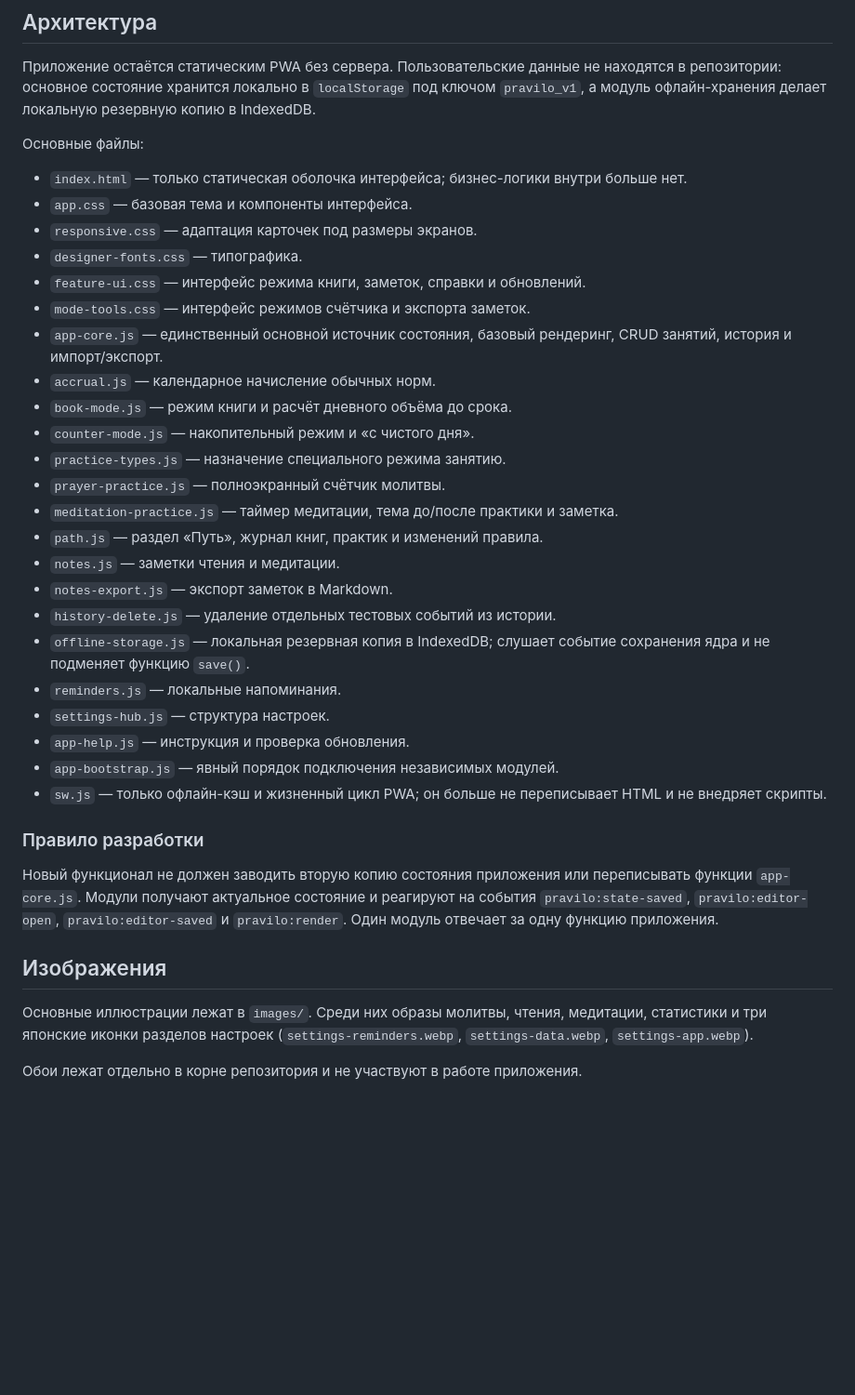
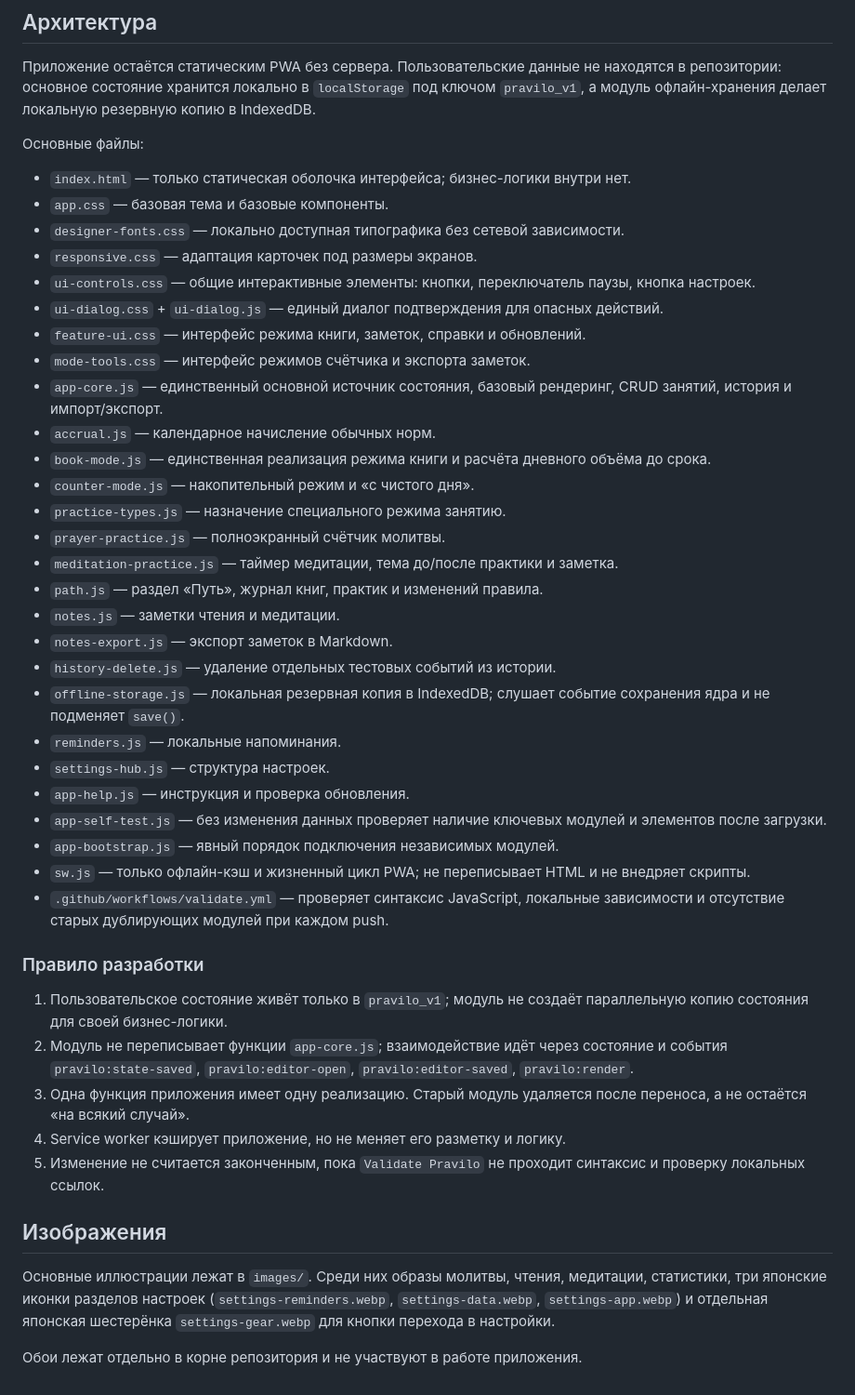
Before and after one commit to alexeyvozniak/moi-normy, a Markdown page: README.md, the part around the change. Shown at 93% size. GitHub-like rendering; blank space fills up the shorter version.

Commit message:
Document UI foundation and validation rules

```diff
--- a/README.md
+++ b/README.md
@@ -8,15 +8,17 @@
 
 Основные файлы:
 
-- `index.html` — только статическая оболочка интерфейса; бизнес-логики внутри больше нет.
-- `app.css` — базовая тема и компоненты интерфейса.
+- `index.html` — только статическая оболочка интерфейса; бизнес-логики внутри нет.
+- `app.css` — базовая тема и базовые компоненты.
+- `designer-fonts.css` — локально доступная типографика без сетевой зависимости.
 - `responsive.css` — адаптация карточек под размеры экранов.
-- `designer-fonts.css` — типографика.
+- `ui-controls.css` — общие интерактивные элементы: кнопки, переключатель паузы, кнопка настроек.
+- `ui-dialog.css` + `ui-dialog.js` — единый диалог подтверждения для опасных действий.
 - `feature-ui.css` — интерфейс режима книги, заметок, справки и обновлений.
 - `mode-tools.css` — интерфейс режимов счётчика и экспорта заметок.
 - `app-core.js` — единственный основной источник состояния, базовый рендеринг, CRUD занятий, история и импорт/экспорт.
 - `accrual.js` — календарное начисление обычных норм.
-- `book-mode.js` — режим книги и расчёт дневного объёма до срока.
+- `book-mode.js` — единственная реализация режима книги и расчёта дневного объёма до срока.
 - `counter-mode.js` — накопительный режим и «с чистого дня».
 - `practice-types.js` — назначение специального режима занятию.
 - `prayer-practice.js` — полноэкранный счётчик молитвы.
@@ -25,19 +27,25 @@
 - `notes.js` — заметки чтения и медитации.
 - `notes-export.js` — экспорт заметок в Markdown.
 - `history-delete.js` — удаление отдельных тестовых событий из истории.
-- `offline-storage.js` — локальная резервная копия в IndexedDB; слушает событие сохранения ядра и не подменяет функцию `save()`.
+- `offline-storage.js` — локальная резервная копия в IndexedDB; слушает событие сохранения ядра и не подменяет `save()`.
 - `reminders.js` — локальные напоминания.
 - `settings-hub.js` — структура настроек.
 - `app-help.js` — инструкция и проверка обновления.
+- `app-self-test.js` — без изменения данных проверяет наличие ключевых модулей и элементов после загрузки.
 - `app-bootstrap.js` — явный порядок подключения независимых модулей.
-- `sw.js` — только офлайн-кэш и жизненный цикл PWA; он больше не переписывает HTML и не внедряет скрипты.
+- `sw.js` — только офлайн-кэш и жизненный цикл PWA; не переписывает HTML и не внедряет скрипты.
+- `.github/workflows/validate.yml` — проверяет синтаксис JavaScript, локальные зависимости и отсутствие старых дублирующих модулей при каждом push.
 
 ### Правило разработки
 
-Новый функционал не должен заводить вторую копию состояния приложения или переписывать функции `app-core.js`. Модули получают актуальное состояние и реагируют на события `pravilo:state-saved`, `pravilo:editor-open`, `pravilo:editor-saved` и `pravilo:render`. Один модуль отвечает за одну функцию приложения.
+1. Пользовательское состояние живёт только в `pravilo_v1`; модуль не создаёт параллельную копию состояния для своей бизнес-логики.
+2. Модуль не переписывает функции `app-core.js`; взаимодействие идёт через состояние и события `pravilo:state-saved`, `pravilo:editor-open`, `pravilo:editor-saved`, `pravilo:render`.
+3. Одна функция приложения имеет одну реализацию. Старый модуль удаляется после переноса, а не остаётся «на всякий случай».
+4. Service worker кэширует приложение, но не меняет его разметку и логику.
+5. Изменение не считается законченным, пока `Validate Pravilo` не проходит синтаксис и проверку локальных ссылок.
 
 ## Изображения
 
-Основные иллюстрации лежат в `images/`. Среди них образы молитвы, чтения, медитации, статистики и три японские иконки разделов настроек (`settings-reminders.webp`, `settings-data.webp`, `settings-app.webp`).
+Основные иллюстрации лежат в `images/`. Среди них образы молитвы, чтения, медитации, статистики, три японские иконки разделов настроек (`settings-reminders.webp`, `settings-data.webp`, `settings-app.webp`) и отдельная японская шестерёнка `settings-gear.webp` для кнопки перехода в настройки.
 
 Обои лежат отдельно в корне репозитория и не участвуют в работе приложения.
```
